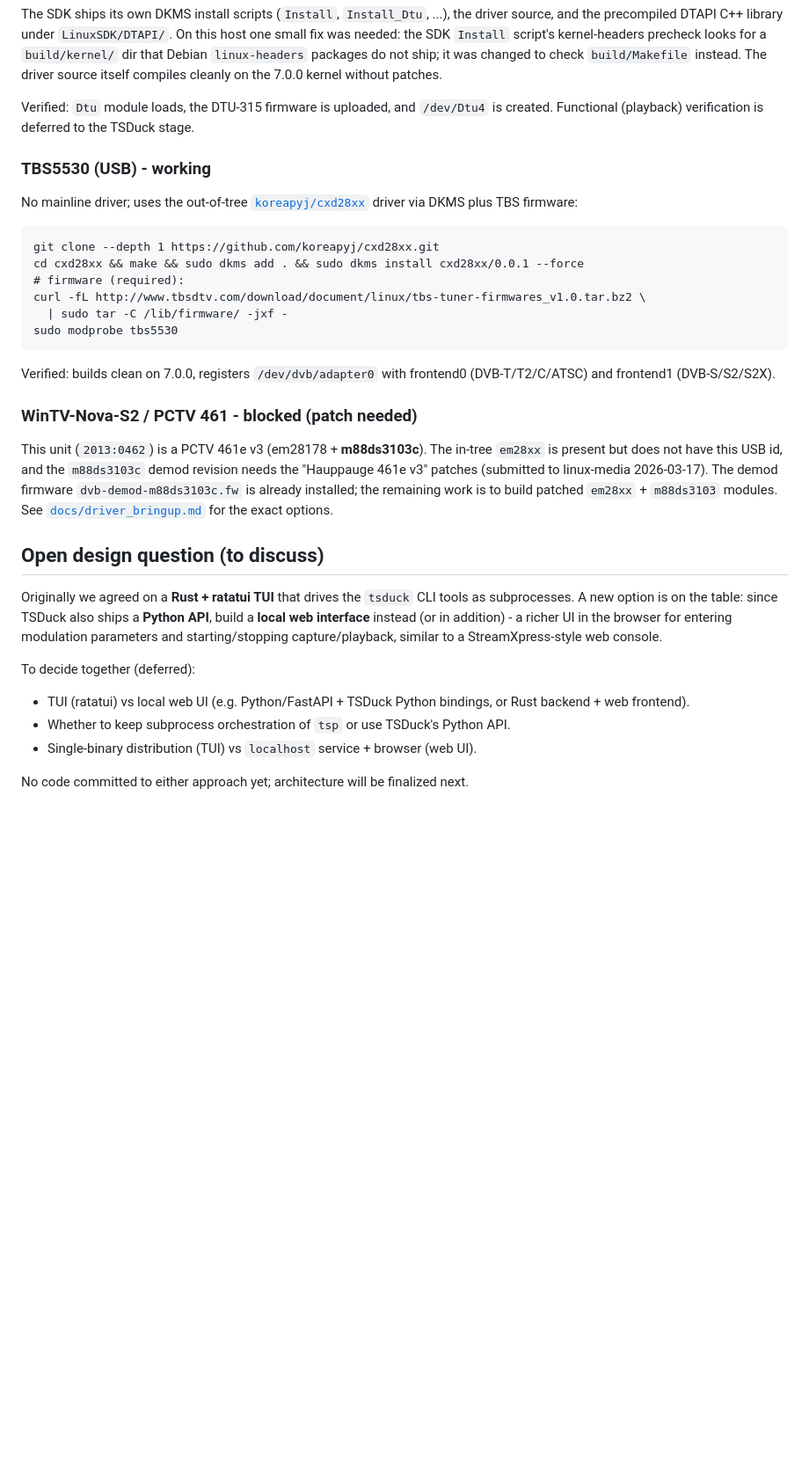
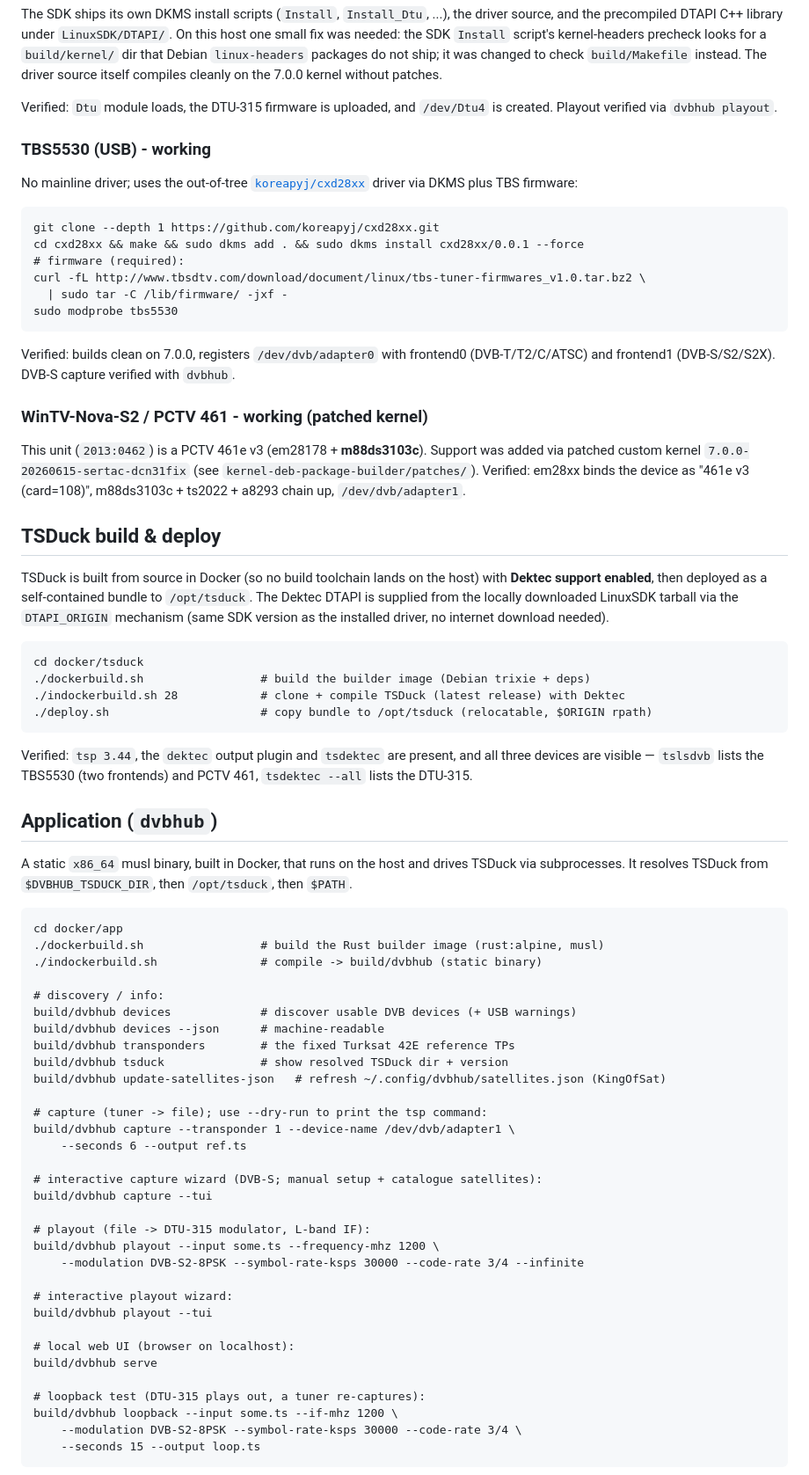
Before and after one commit to stulluk/debian-tsduck-dvb-capture-playback, a Markdown page: README.md, the part around one of its changes. Shown at 88% size. Drawn GitHub-style; blank space fills up the shorter version.

Commit message:
docs: update README for dvbhub v1 (CLI, web, TUI, current roadmap).
Reflects working DVB-S capture/playout, TUI features, and next DVB-T/C work.

````diff
--- a/README.md
+++ b/README.md
@@ -119,7 +130,7 @@ not ship; it was changed to check `build/Makefile` instead. The driver source
 itself compiles cleanly on the 7.0.0 kernel without patches.
 
 Verified: `Dtu` module loads, the DTU-315 firmware is uploaded, and `/dev/Dtu4`
-is created. Functional (playback) verification is deferred to the TSDuck stage.
+is created. Playout verified via `dvbhub playout`.
 
 ### TBS5530 (USB) - working
 
@@ -136,29 +147,72 @@ sudo modprobe tbs5530
 ```
 
 Verified: builds clean on 7.0.0, registers `/dev/dvb/adapter0` with frontend0
-(DVB-T/T2/C/ATSC) and frontend1 (DVB-S/S2/S2X).
+(DVB-T/T2/C/ATSC) and frontend1 (DVB-S/S2/S2X). DVB-S capture verified with `dvbhub`.
 
-### WinTV-Nova-S2 / PCTV 461 - blocked (patch needed)
+### WinTV-Nova-S2 / PCTV 461 - working (patched kernel)
 
-This unit (`2013:0462`) is a PCTV 461e v3 (em28178 + **m88ds3103c**). The in-tree
-`em28xx` is present but does not have this USB id, and the `m88ds3103c` demod
-revision needs the "Hauppauge 461e v3" patches (submitted to linux-media
-2026-03-17). The demod firmware `dvb-demod-m88ds3103c.fw` is already installed;
-the remaining work is to build patched `em28xx` + `m88ds3103` modules. See
-[`docs/driver_bringup.md`](docs/driver_bringup.md) for the exact options.
+This unit (`2013:0462`) is a PCTV 461e v3 (em28178 + **m88ds3103c**). Support was
+added via patched custom kernel `7.0.0-20260615-sertac-dcn31fix` (see
+`kernel-deb-package-builder/patches/`). Verified: em28xx binds the device as
+"461e v3 (card=108)", m88ds3103c + ts2022 + a8293 chain up, `/dev/dvb/adapter1`.
 
-## Open design question (to discuss)
+## TSDuck build & deploy
 
-Originally we agreed on a **Rust + ratatui TUI** that drives the `tsduck` CLI
-tools as subprocesses. A new option is on the table: since TSDuck also ships a
-**Python API**, build a **local web interface** instead (or in addition) - a
-richer UI in the browser for entering modulation parameters and starting/stopping
-capture/playback, similar to a StreamXpress-style web console.
+TSDuck is built from source in Docker (so no build toolchain lands on the host) with
+**Dektec support enabled**, then deployed as a self-contained bundle to `/opt/tsduck`.
+The Dektec DTAPI is supplied from the locally downloaded LinuxSDK tarball via the
+`DTAPI_ORIGIN` mechanism (same SDK version as the installed driver, no internet
+download needed).
 
-To decide together (deferred):
-- TUI (ratatui) vs local web UI (e.g. Python/FastAPI + TSDuck Python bindings,
-  or Rust backend + web frontend).
-- Whether to keep subprocess orchestration of `tsp` or use TSDuck's Python API.
-- Single-binary distribution (TUI) vs `localhost` service + browser (web UI).
+```
+cd docker/tsduck
+./dockerbuild.sh                 # build the builder image (Debian trixie + deps)
+./indockerbuild.sh 28            # clone + compile TSDuck (latest release) with Dektec
+./deploy.sh                      # copy bundle to /opt/tsduck (relocatable, $ORIGIN rpath)
+```
 
-No code committed to either approach yet; architecture will be finalized next.
+Verified: `tsp 3.44`, the `dektec` output plugin and `tsdektec` are present, and all
+three devices are visible — `tslsdvb` lists the TBS5530 (two frontends) and PCTV 461,
+`tsdektec --all` lists the DTU-315.
+
+## Application (`dvbhub`)
+
+A static `x86_64` musl binary, built in Docker, that runs on the host and drives
+TSDuck via subprocesses. It resolves TSDuck from `$DVBHUB_TSDUCK_DIR`, then
+`/opt/tsduck`, then `$PATH`.
+
+```
+cd docker/app
+./dockerbuild.sh                 # build the Rust builder image (rust:alpine, musl)
+./indockerbuild.sh               # compile -> build/dvbhub (static binary)
+
+# discovery / info:
+build/dvbhub devices             # discover usable DVB devices (+ USB warnings)
+build/dvbhub devices --json      # machine-readable
+build/dvbhub transponders        # the fixed Turksat 42E reference TPs
+build/dvbhub tsduck              # show resolved TSDuck dir + version
+build/dvbhub update-satellites-json   # refresh ~/.config/dvbhub/satellites.json (KingOfSat)
+
+# capture (tuner -> file); use --dry-run to print the tsp command:
+build/dvbhub capture --transponder 1 --device-name /dev/dvb/adapter1 \
+    --seconds 6 --output ref.ts
+
+# interactive capture wizard (DVB-S; manual setup + catalogue satellites):
+build/dvbhub capture --tui
+
+# playout (file -> DTU-315 modulator, L-band IF):
+build/dvbhub playout --input some.ts --frequency-mhz 1200 \
+    --modulation DVB-S2-8PSK --symbol-rate-ksps 30000 --code-rate 3/4 --infinite
+
+# interactive playout wizard:
+build/dvbhub playout --tui
+
+# local web UI (browser on localhost):
+build/dvbhub serve
+
+# loopback test (DTU-315 plays out, a tuner re-captures):
+build/dvbhub loopback --input some.ts --if-mhz 1200 \
+    --modulation DVB-S2-8PSK --symbol-rate-ksps 30000 --code-rate 3/4 \
+    --seconds 15 --output loop.ts
+```
+
````
Also changed, not shown: other parts of README.md (+97 -41 lines).
